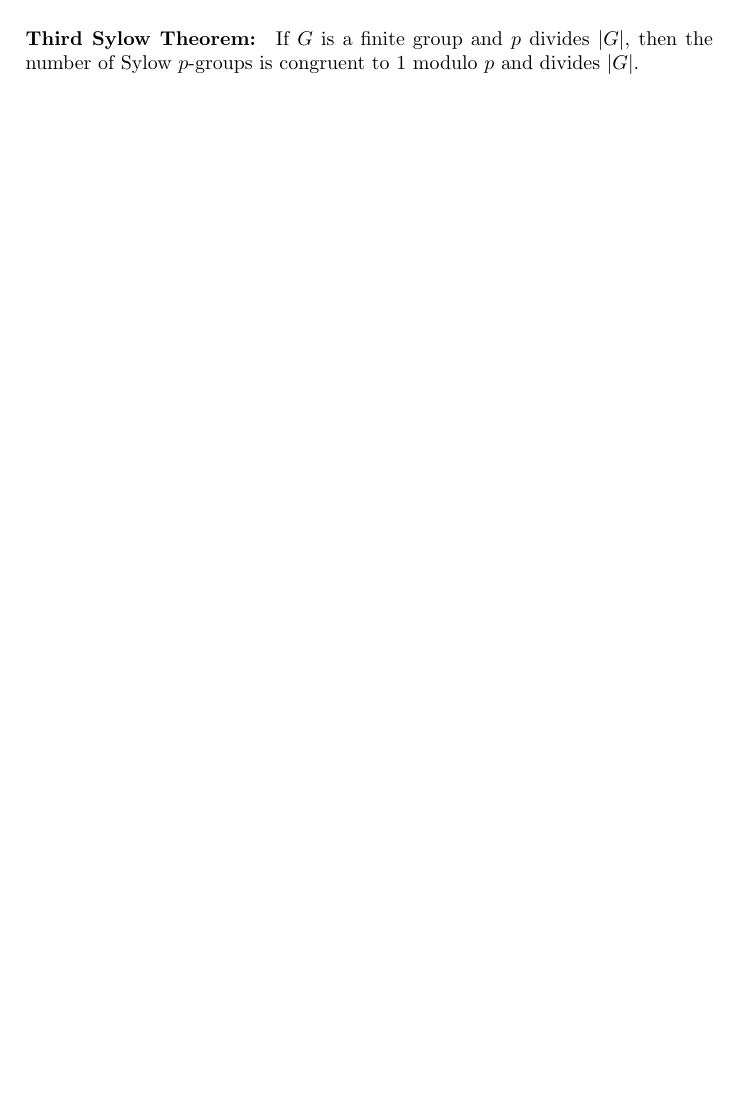
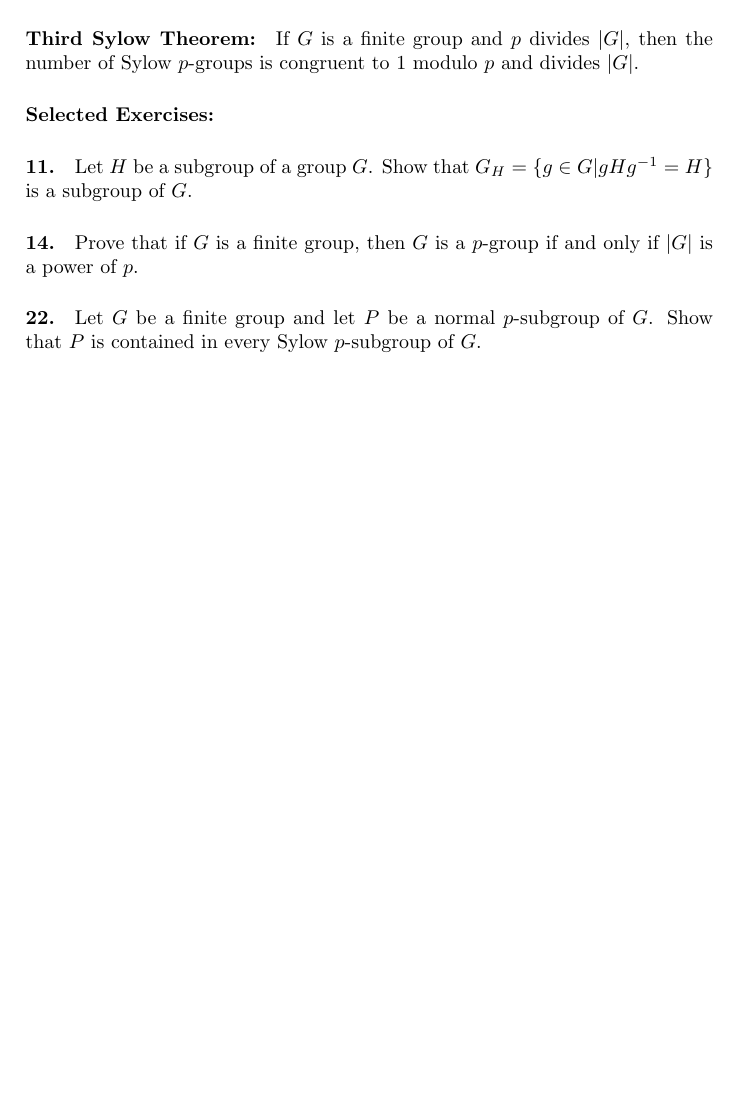
Before and after one commit to Ljufin/AA2Notes, a LaTeX document (sec36.tex): part of page 2 of 2, cut so that both start at the same text, the shorter picture padded with empty space. Compiled offline with pdfLaTeX.

Commit message:
selected sec36 exercises

```diff
--- a/sec36.tex
+++ b/sec36.tex
@@ -47,4 +47,12 @@ $$ (N[H]:H) \equiv (G:H)\mod p$$
 
 \paragraph{Third Sylow Theorem:} If $G$ is a finite group and $p$ divides $|G|$, then the number of Sylow $p$-groups is congruent to 1 modulo $p$ and divides $|G|$.
 
+\paragraph{Selected Exercises:}
+
+\paragraph{11.} Let $H$ be a subgroup of a group $G$. Show that $G_H = \{ g \in G | gHg^{-1} = H\}$ is a subgroup of $G$.
+
+\paragraph{14.} Prove that if $G$ is a finite group, then $G$ is a $p$-group if and only if $|G|$ is a power of $p$.
+
+\paragraph{22.} Let $G$ be a finite group and let $P$ be a normal $p$-subgroup of $G$. Show that $P$ is contained in every Sylow $p$-subgroup of $G$.
+
 \end{document}
```
Also changed, not shown: sec36.pdf.
